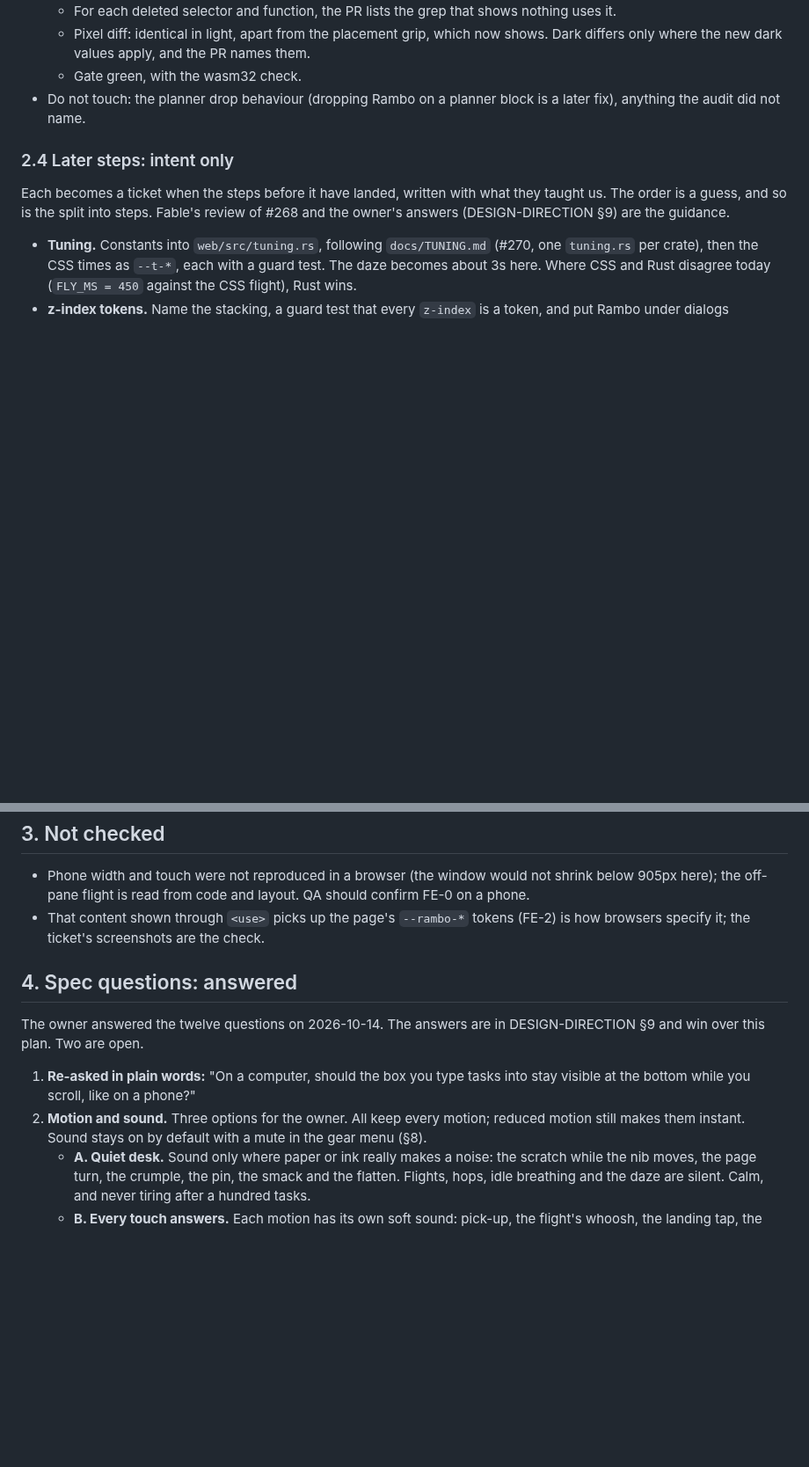
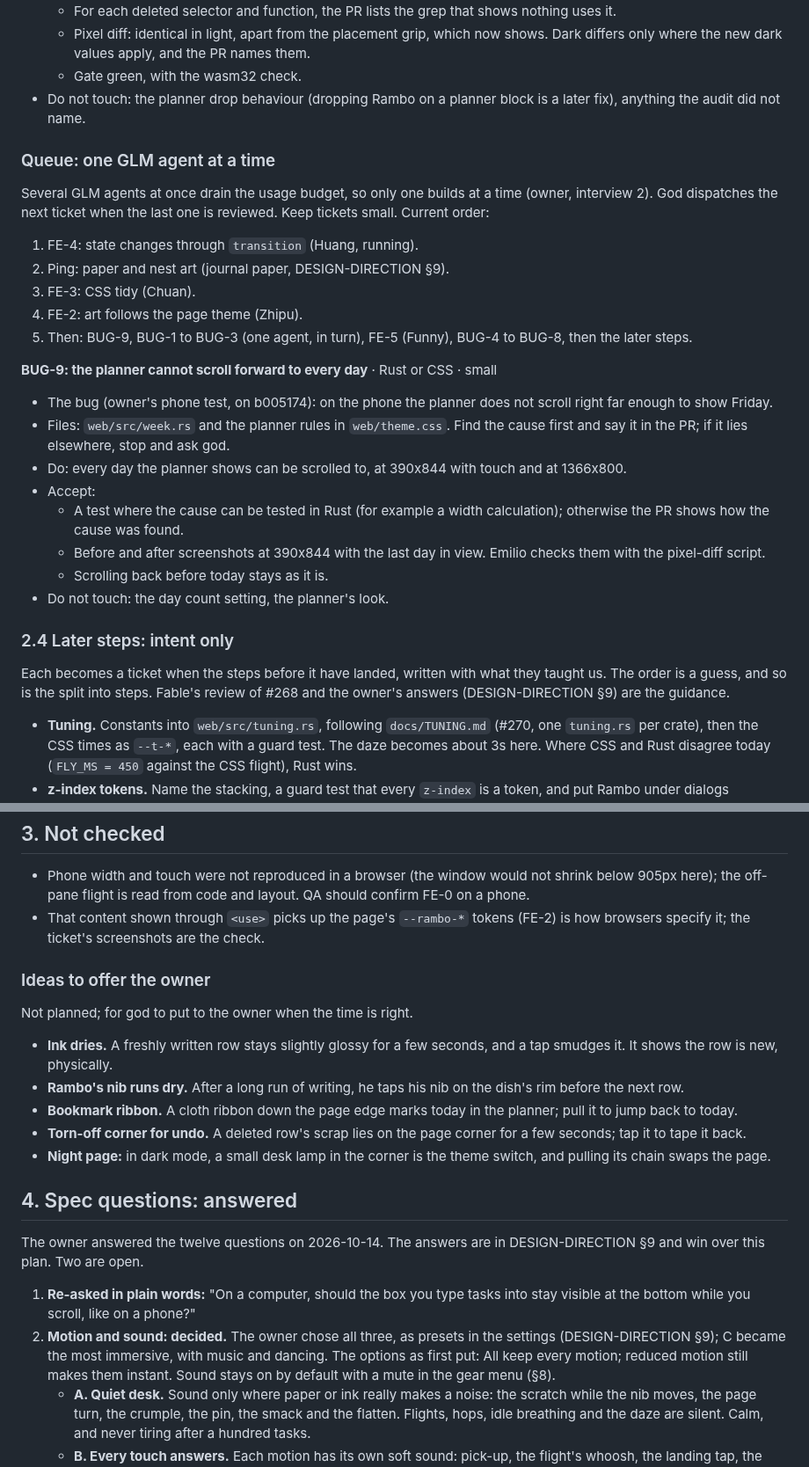
Before and after one commit to burvy/ai-todo, a Markdown page: docs/FRONTEND-PLAN.md, 2 parts joined by grey strips. Shown at 88% size. Drawn GitHub-style; blank space fills up the shorter version.

Commit message:
docs: the physical principle, interview 2 results, sound presets, and a one-at-a-time queue
Co-Authored-By: Claude Opus 5.5 <noreply@anthropic.com>

```diff
--- a/docs/FRONTEND-PLAN.md
+++ b/docs/FRONTEND-PLAN.md
@@ -204,6 +204,26 @@ Where we are heading. The shape is stable; the exact names are guidance, and eac
   - Gate green, with the wasm32 check.
 - Do not touch: the planner drop behaviour (dropping Rambo on a planner block is a later fix), anything the audit did not name.
 
+### Queue: one GLM agent at a time
+
+Several GLM agents at once drain the usage budget, so only one builds at a time (owner, interview 2). God dispatches the next ticket when the last one is reviewed. Keep tickets small. Current order:
+
+1. FE-4: state changes through `transition` (Huang, running).
+2. Ping: paper and nest art (journal paper, DESIGN-DIRECTION §9).
+3. FE-3: CSS tidy (Chuan).
+4. FE-2: art follows the page theme (Zhipu).
+5. Then: BUG-9, BUG-1 to BUG-3 (one agent, in turn), FE-5 (Funny), BUG-4 to BUG-8, then the later steps.
+
+**BUG-9: the planner cannot scroll forward to every day** · Rust or CSS · small
+- The bug (owner's phone test, on b005174): on the phone the planner does not scroll right far enough to show Friday.
+- Files: `web/src/week.rs` and the planner rules in `web/theme.css`. Find the cause first and say it in the PR; if it lies elsewhere, stop and ask god.
+- Do: every day the planner shows can be scrolled to, at 390x844 with touch and at 1366x800.
+- Accept:
+  - A test where the cause can be tested in Rust (for example a width calculation); otherwise the PR shows how the cause was found.
+  - Before and after screenshots at 390x844 with the last day in view. Emilio checks them with the pixel-diff script.
+  - Scrolling back before today stays as it is.
+- Do not touch: the day count setting, the planner's look.
+
 ### 2.4 Later steps: intent only
 
 Each becomes a ticket when the steps before it have landed, written with what they taught us. The order is a guess, and so is the split into steps. Fable's review of #268 and the owner's answers (DESIGN-DIRECTION §9) are the guidance.
@@ -322,12 +348,21 @@ Rambo's ask bubble (dropping him on a task) offers Edit, Move, Done and Never mi
 - Phone width and touch were not reproduced in a browser (the window would not shrink below 905px here); the off-pane flight is read from code and layout. QA should confirm FE-0 on a phone.
 - That content shown through `<use>` picks up the page's `--rambo-*` tokens (FE-2) is how browsers specify it; the ticket's screenshots are the check.
 
+### Ideas to offer the owner
+
+Not planned; for god to put to the owner when the time is right.
+- **Ink dries.** A freshly written row stays slightly glossy for a few seconds, and a tap smudges it. It shows the row is new, physically.
+- **Rambo's nib runs dry.** After a long run of writing, he taps his nib on the dish's rim before the next row.
+- **Bookmark ribbon.** A cloth ribbon down the page edge marks today in the planner; pull it to jump back to today.
+- **Torn-off corner for undo.** A deleted row's scrap lies on the page corner for a few seconds; tap it to tape it back.
+- **Night page:** in dark mode, a small desk lamp in the corner is the theme switch, and pulling its chain swaps the page.
+
 ## 4. Spec questions: answered
 
 The owner answered the twelve questions on 2026-10-14. The answers are in DESIGN-DIRECTION §9 and win over this plan. Two are open.
 
 1. **Re-asked in plain words:** "On a computer, should the box you type tasks into stay visible at the bottom while you scroll, like on a phone?"
-2. **Motion and sound.** Three options for the owner. All keep every motion; reduced motion still makes them instant. Sound stays on by default with a mute in the gear menu (§8).
+2. **Motion and sound: decided.** The owner chose all three, as presets in the settings (DESIGN-DIRECTION §9); C became the most immersive, with music and dancing. The options as first put: All keep every motion; reduced motion still makes them instant. Sound stays on by default with a mute in the gear menu (§8).
    - **A. Quiet desk.** Sound only where paper or ink really makes a noise: the scratch while the nib moves, the page turn, the crumple, the pin, the smack and the flatten. Flights, hops, idle breathing and the daze are silent. Calm, and never tiring after a hundred tasks.
    - **B. Every touch answers.** Each motion has its own soft sound: pick-up, the flight's whoosh, the landing tap, the scratch, the flick at the end, the splat, the smack, the page turn, the pin, the crumple. The most alive, and the most to tune and to tire of.
    - **C. Writing only, plus the hits.** The scratch while writing, the page turn, and the smack and flatten, because those are the moments that need a sound to read. Everything else is silent. The smallest set to build and keep in sync.
```
Also changed, not shown: other parts of docs/FRONTEND-PLAN.md (+6 -0 lines), docs/DESIGN-DIRECTION.md (+20 -1 lines).
